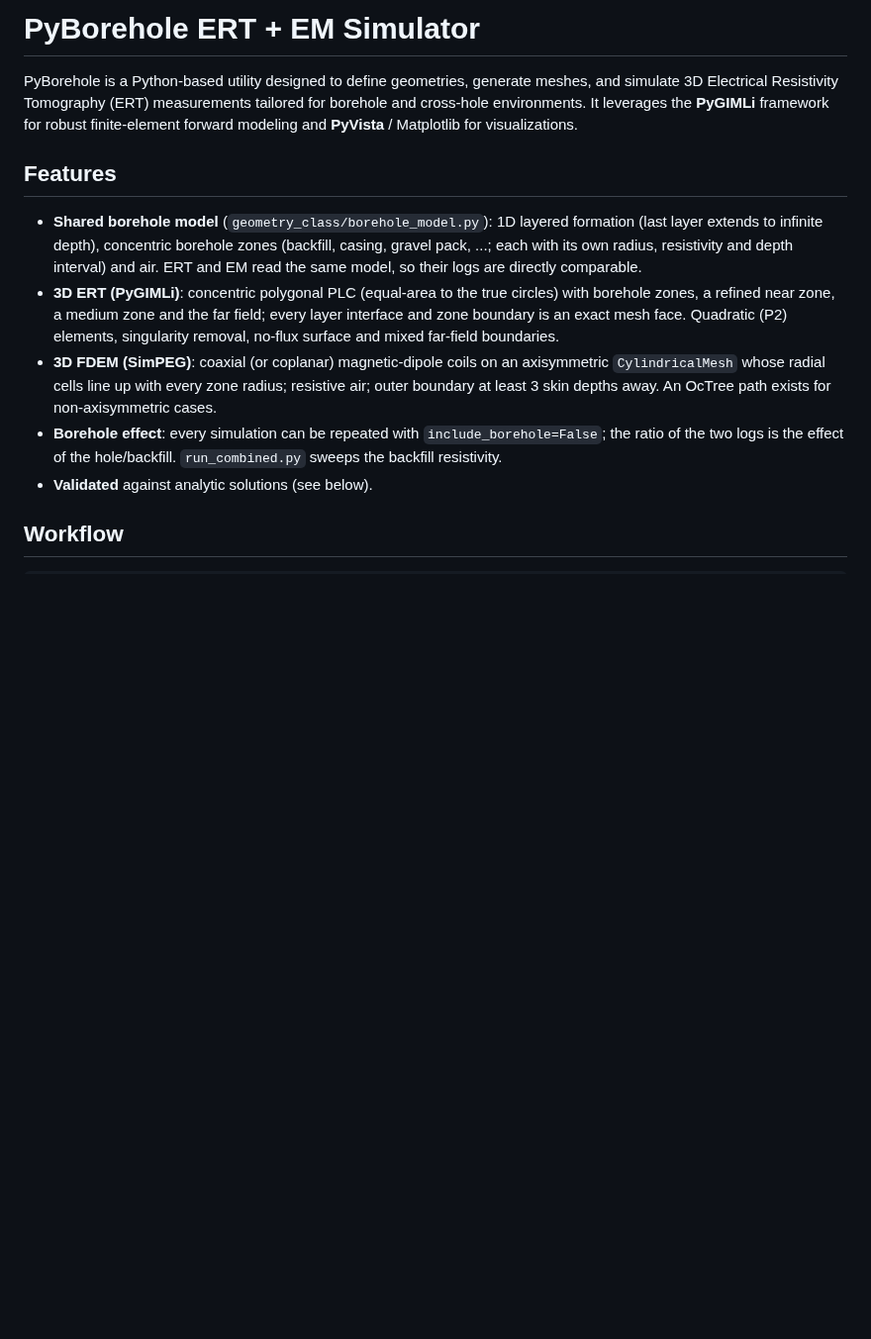
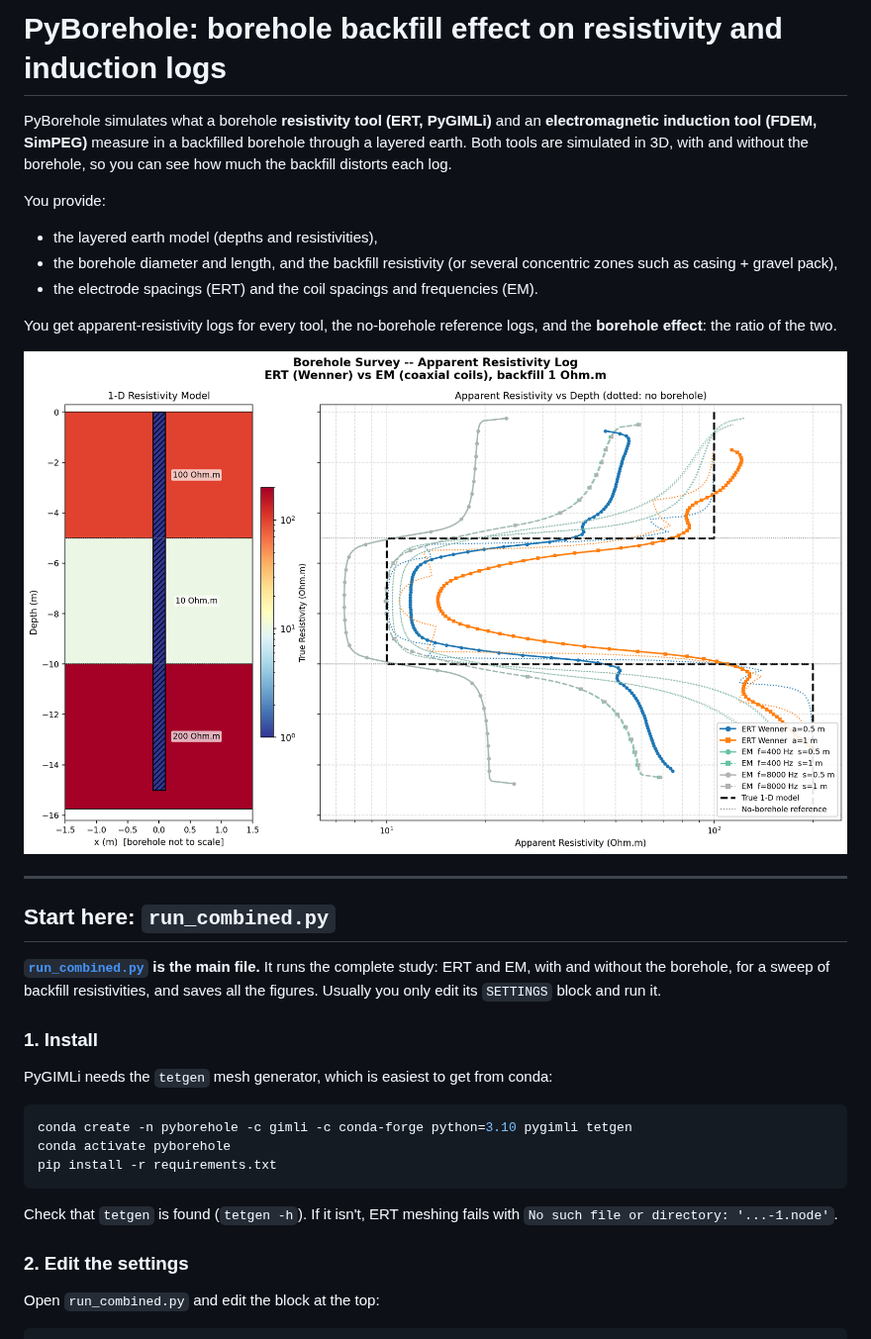
Before and after one commit to mariosgeo/PyBorehole, a Markdown page: README.md, the part around one of its changes. Shown at 99% size. GitHub-like rendering; pictures changed too: results/combined_log_backfill_1.png (added); blank space fills up the shorter version.

````diff
--- a/README.md
+++ b/README.md
@@ -1,15 +1,37 @@
-# PyBorehole ERT + EM Simulator
+# PyBorehole: borehole backfill effect on resistivity and induction logs
 
-PyBorehole is a Python-based utility designed to define geometries, generate meshes, and simulate 3D Electrical Resistivity Tomography (ERT) measurements tailored for borehole and cross-hole environments. It leverages the **PyGIMLi** framework for robust finite-element forward modeling and **PyVista** / Matplotlib for visualizations.
+PyBorehole simulates what a borehole **resistivity tool (ERT, PyGIMLi)** and an **electromagnetic induction tool (FDEM, SimPEG)** measure in a backfilled borehole through a layered earth. Both tools are simulated in 3D, with and without the borehole, so you can see how much the backfill distorts each log.
 
-## Features
+You provide:
 
-- **Shared borehole model** (`geometry_class/borehole_model.py`): 1D layered formation (last layer extends to infinite depth), concentric borehole zones (backfill, casing, gravel pack, ...; each with its own radius, resistivity and depth interval) and air. ERT and EM read the same model, so their logs are directly comparable.
-- **3D ERT (PyGIMLi)**: concentric polygonal PLC (equal-area to the true circles) with borehole zones, a refined near zone, a medium zone and the far field; every layer interface and zone boundary is an exact mesh face. Quadratic (P2) elements, singularity removal, no-flux surface and mixed far-field boundaries.
-- **3D FDEM (SimPEG)**: coaxial (or coplanar) magnetic-dipole coils on an axisymmetric `CylindricalMesh` whose radial cells line up with every zone radius; resistive air; outer boundary at least 3 skin depths away. An OcTree path exists for non-axisymmetric cases.
-- **Borehole effect**: every simulation can be repeated with `include_borehole=False`; the ratio of the two logs is the effect of the hole/backfill. `run_combined.py` sweeps the backfill resistivity.
-- **Validated** against analytic solutions (see below).
+- the layered earth model (depths and resistivities),
+- the borehole diameter and length, and the backfill resistivity (or several concentric zones such as casing + gravel pack),
+- the electrode spacings (ERT) and the coil spacings and frequencies (EM).
 
-## Workflow
+You get apparent-resistivity logs for every tool, the no-borehole reference logs, and the **borehole effect**: the ratio of the two.
+
+![Logs for a 1 Ohm.m backfill](results/combined_log_backfill_1.png)
+
+---
+
+## Start here: `run_combined.py`
+
+**[`run_combined.py`](run_combined.py) is the main file.** It runs the complete study: ERT and EM, with and without the borehole, for a sweep of backfill resistivities, and saves all the figures. Usually you only edit its `SETTINGS` block and run it.
+
+### 1. Install
+
+PyGIMLi needs the `tetgen` mesh generator, which is easiest to get from conda:
+
+```bash
+conda create -n pyborehole -c gimli -c conda-forge python=3.10 pygimli tetgen
+conda activate pyborehole
+pip install -r requirements.txt
+```
+
+Check that `tetgen` is found (`tetgen -h`). If it isn't, ERT meshing fails with `No such file or directory: '...-1.node'`.
+
+### 2. Edit the settings
+
+Open `run_combined.py` and edit the block at the top:
 
 ```python
````
Also changed, not shown: other parts of README.md (+139 -37 lines), docs/user_guide.md (added, +278 -0 lines), results/backfill_effect.png (added), results/combined_log_backfill_10.png (added), results/combined_log_backfill_100.png (added), results/combined_log_backfill_1000.png (added), 1 other file.
